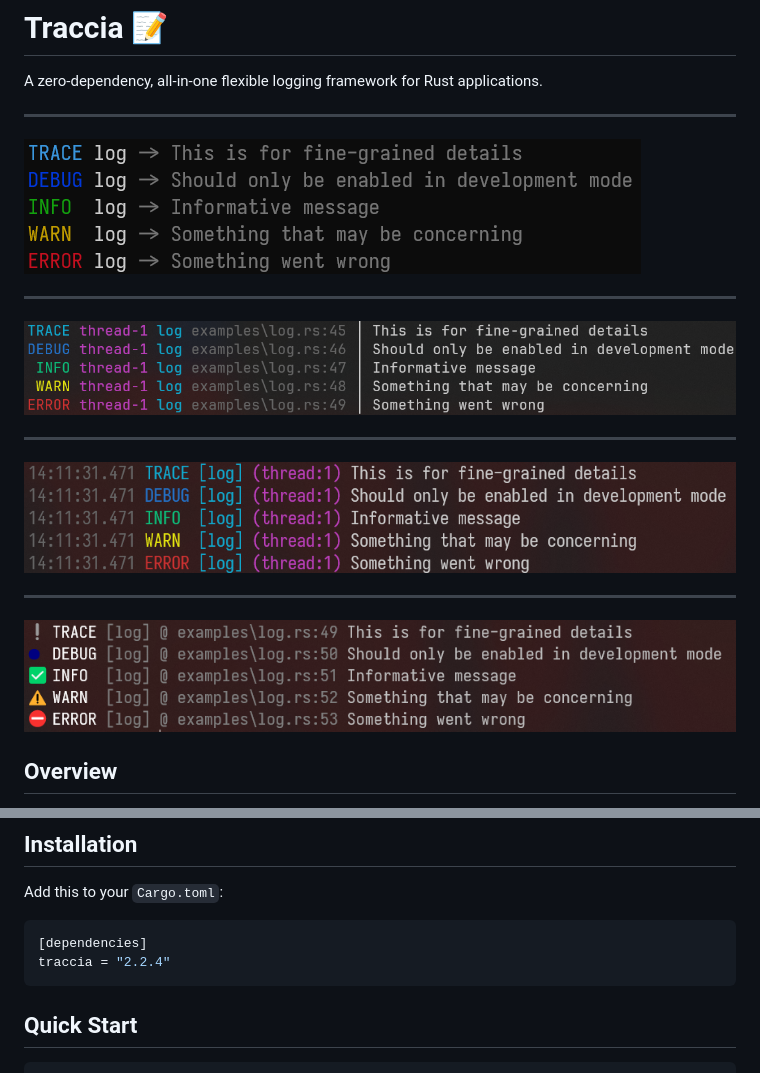
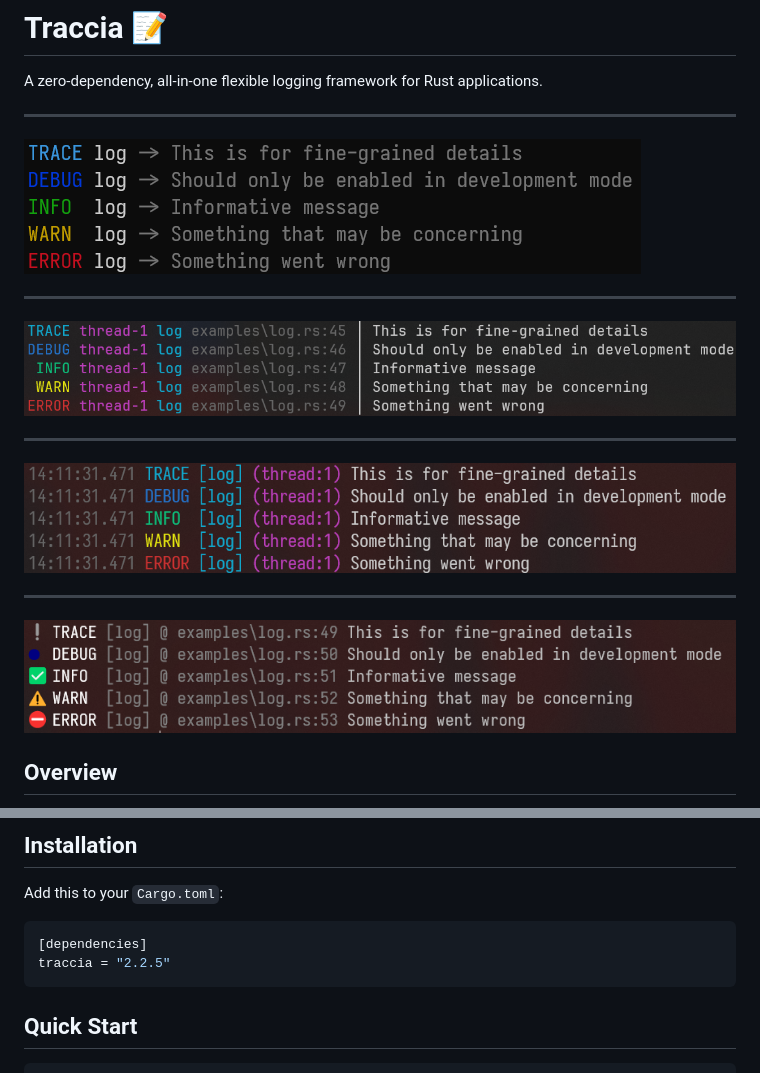
Before and after one commit to saverioscagnoli/traccia, a Markdown page: rust/README.md, 2 parts joined by grey strips. Rendered like a GitHub page.

Commit message:
i cant stand it anymore

````diff
--- a/rust/README.md
+++ b/rust/README.md
@@ -6,19 +6,19 @@ A zero-dependency, all-in-one flexible logging framework for Rust applications.
 
 <div style="display: flex; flex-wrap: wrap; gap: 20px;">
   <div style="flex: 1 1 calc(50% - 10px); padding: 5px;">
-    <img src="screenshots/1.png" alt="1" style="width: 100%;">
+    <img src="https://raw.githubusercontent.com/saverioscagnoli/traccia/master/docs/1.png" alt="1" style="width: 100%;">
   </div>
   <hr />
   <div style="flex: 1 1 calc(50% - 10px); padding: 5px;">
-    <img src="screenshots/2.png" alt="2" style="width: 100%;">
+    <img src="https://raw.githubusercontent.com/saverioscagnoli/traccia/master/docs/2.png" alt="2" style="width: 100%;">
   </div>
   <hr />
   <div style="flex: 1 1 calc(50% - 10px); padding: 5px;">
-    <img src="screenshots/3.png" alt="3" style="width: 100%;">
+    <img src="https://raw.githubusercontent.com/saverioscagnoli/traccia/master/docs/3.png" alt="3" style="width: 100%;">
   </div>
   <hr />
   <div style="flex: 1 1 calc(50% - 10px); padding: 5px;">
-    <img src="screenshots/4.png" alt="4" style="width: 100%;">
+    <img src="https://raw.githubusercontent.com/saverioscagnoli/traccia/master/docs/4.png" alt="4" style="width: 100%;">
   </div>
 </div>
 
@@ -42,7 +42,7 @@ Add this to your `Cargo.toml`:
 
 ```toml
 [dependencies]
-traccia = "2.2.4"
+traccia = "2.2.5"
 ```
 
 ## Quick Start
````
Also changed, not shown: rust/CHANGELOG.md (+4 -0 lines), docs/1.png (renamed from rust/screenshots/1.png), docs/2.png (renamed from rust/screenshots/2.png), docs/3.png (renamed from rust/screenshots/3.png), docs/4.png (renamed from rust/screenshots/4.png), 2 other files.
